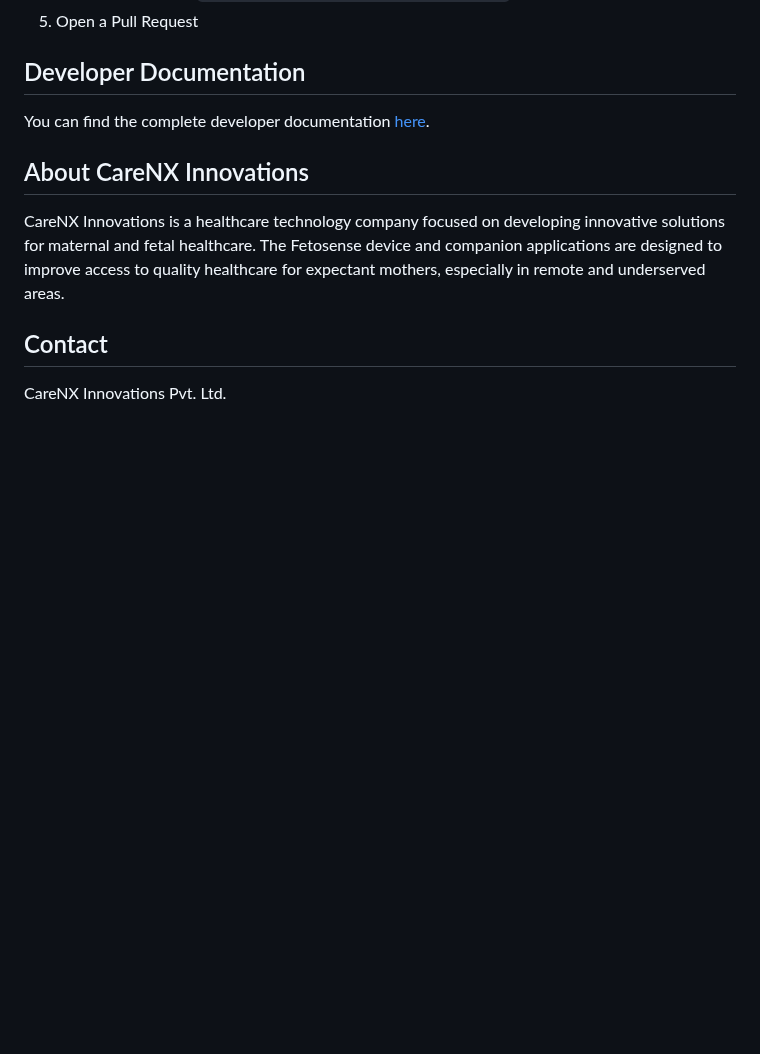
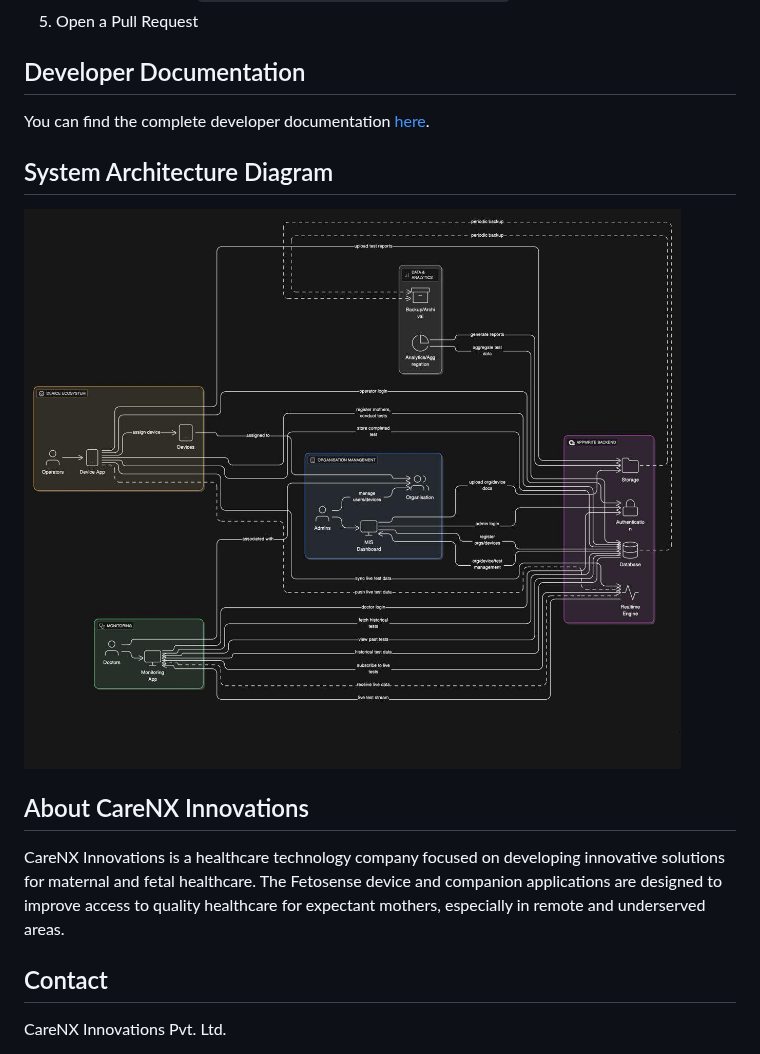
Before and after one commit to CareNX-Innovations-Pvt-Ltd/fetosense_remote_flutter, a Markdown page: README.md, the part around the change. Drawn GitHub-style; pictures changed too: assets/diagram.jpeg (added); blank space fills up the shorter version.

```diff
--- a/README.md
+++ b/README.md
@@ -96,6 +96,9 @@ lib/
 
 You can find the complete developer documentation [here](https://carenx-innovations-pvt-ltd.github.io/fetosense_remote_flutter/).
 
+## System Architecture Diagram
+![img.png](assets/diagram.jpeg)
+
 ## About CareNX Innovations
 
 CareNX Innovations is a healthcare technology company focused on developing innovative solutions for maternal and fetal healthcare. The Fetosense device and companion applications are designed to improve access to quality healthcare for expectant mothers, especially in remote and underserved areas.
```
Also changed, not shown: 1 other file.
